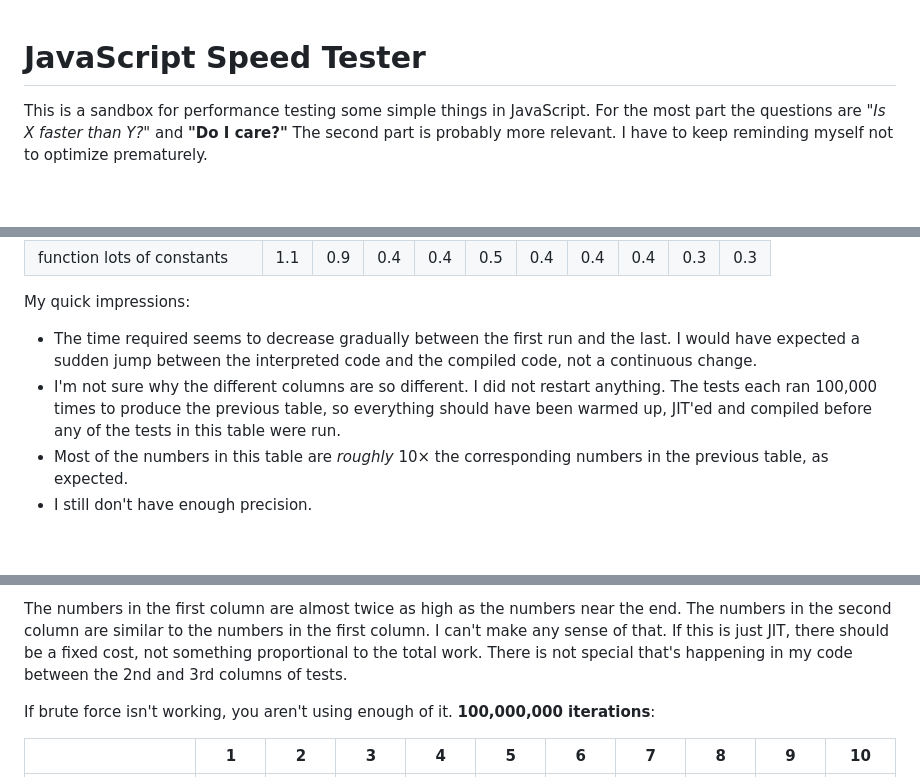
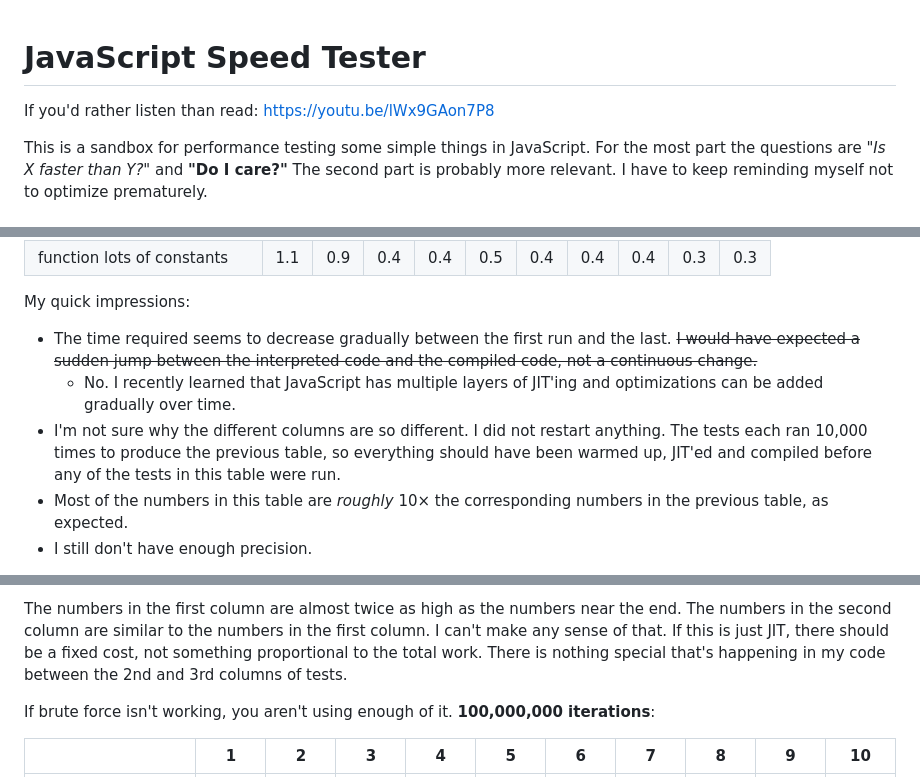
Before and after one commit to TradeIdeasPhilip/javascript-speed, a Markdown page: README.md, 3 parts joined by grey strips. GitHub-like rendering; blank space fills up the shorter version.

Commit message:
Small updates to README.md

```diff
--- a/README.md
+++ b/README.md
@@ -1,4 +1,6 @@
 # JavaScript Speed Tester
+
+If you'd rather listen than read:  https://youtu.be/lWx9GAon7P8
 
 This is a sandbox for performance testing some simple things in JavaScript.
 For the most part the questions are _"Is X faster than Y?"_ and **"Do I care?"**
@@ -239,8 +241,9 @@ But I'm clearly pushing the limit on the precision. Let me try that again with *
 
 My quick impressions:
 
-- The time required seems to decrease gradually between the first run and the last. I would have expected a sudden jump between the interpreted code and the compiled code, not a continuous change.
-- I'm not sure why the different columns are so different. I did not restart anything. The tests each ran 100,000 times to produce the previous table, so everything should have been warmed up, JIT'ed and compiled before any of the tests in this table were run.
+- The time required seems to decrease gradually between the first run and the last. ~~I would have expected a sudden jump between the interpreted code and the compiled code, not a continuous change.~~
+  - No. I recently learned that JavaScript has multiple layers of JIT'ing and optimizations can be added gradually over time.
+- I'm not sure why the different columns are so different. I did not restart anything. The tests each ran 10,000 times to produce the previous table, so everything should have been warmed up, JIT'ed and compiled before any of the tests in this table were run.
 - Most of the numbers in this table are _roughly_ 10× the corresponding numbers in the previous table, as expected.
 - I still don't have enough precision.
 
@@ -297,7 +300,7 @@ The numbers in the first column are almost twice as high as the numbers near the
 The numbers in the second column are similar to the numbers in the first column.
 I can't make any sense of that.
 If this is just JIT, there should be a fixed cost, not something proportional to the total work.
-There is not special that's happening in my code between the 2nd and 3rd columns of tests.
+There is nothing special that's happening in my code between the 2nd and 3rd columns of tests.
 
 If brute force isn't working, you aren't using enough of it. **100,000,000 iterations**:
 
```
